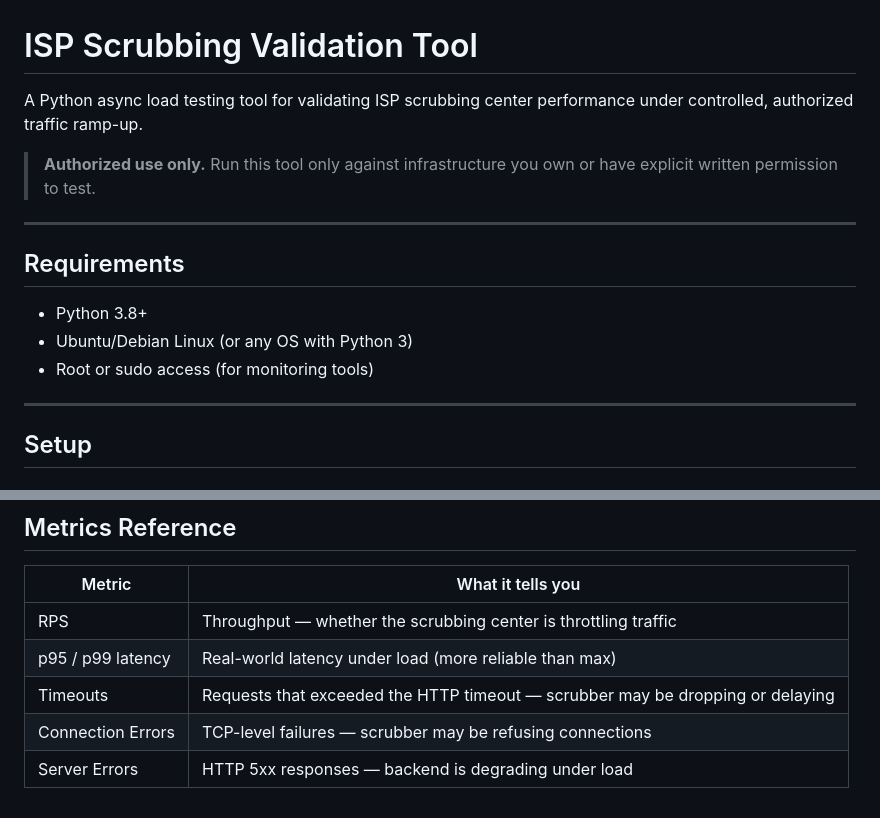
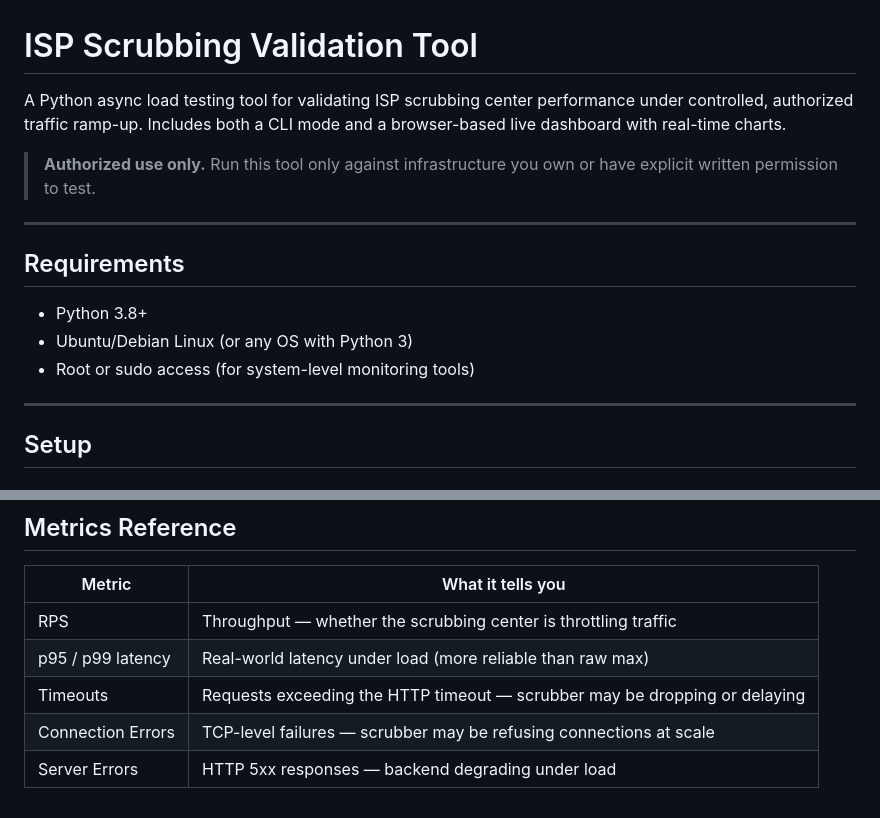
Before and after one commit to secretguard/dos-sim, a Markdown page: README.md, 2 parts joined by grey strips. GitHub-like rendering.

```diff
--- a/README.md
+++ b/README.md
@@ -1,6 +1,6 @@
 # ISP Scrubbing Validation Tool
 
-A Python async load testing tool for validating ISP scrubbing center performance under controlled, authorized traffic ramp-up.
+A Python async load testing tool for validating ISP scrubbing center performance under controlled, authorized traffic ramp-up. Includes both a CLI mode and a browser-based live dashboard with real-time charts.
 
 > **Authorized use only.** Run this tool only against infrastructure you own or have explicit written permission to test.
 
@@ -10,7 +10,7 @@ A Python async load testing tool for validating ISP scrubbing center performance
 
 - Python 3.8+
 - Ubuntu/Debian Linux (or any OS with Python 3)
-- Root or sudo access (for monitoring tools)
+- Root or sudo access (for system-level monitoring tools)
 
 ---
 
@@ -206,7 +240,7 @@ netstat -ant | wc -l    # Total active connections
 | Metric | What it tells you |
 |---|---|
 | RPS | Throughput — whether the scrubbing center is throttling traffic |
-| p95 / p99 latency | Real-world latency under load (more reliable than max) |
-| Timeouts | Requests that exceeded the HTTP timeout — scrubber may be dropping or delaying |
-| Connection Errors | TCP-level failures — scrubber may be refusing connections |
-| Server Errors | HTTP 5xx responses — backend is degrading under load |
+| p95 / p99 latency | Real-world latency under load (more reliable than raw max) |
+| Timeouts | Requests exceeding the HTTP timeout — scrubber may be dropping or delaying |
+| Connection Errors | TCP-level failures — scrubber may be refusing connections at scale |
+| Server Errors | HTTP 5xx responses — backend degrading under load |
```
Also changed, not shown: other parts of README.md (+63 -29 lines).
